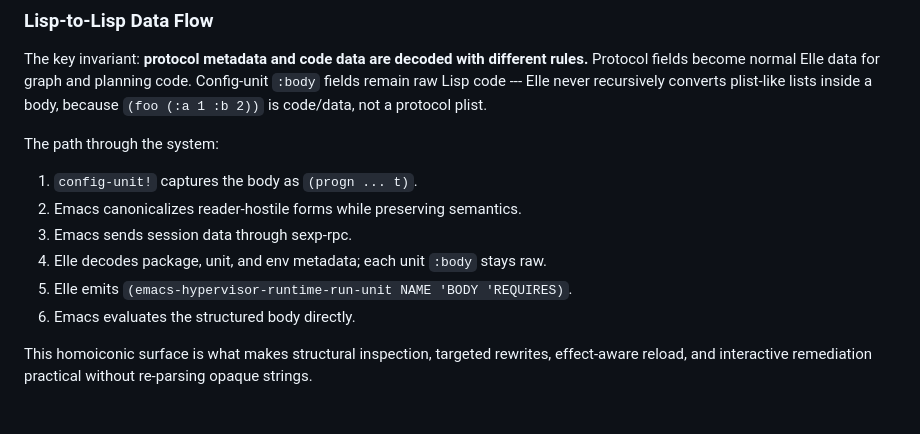
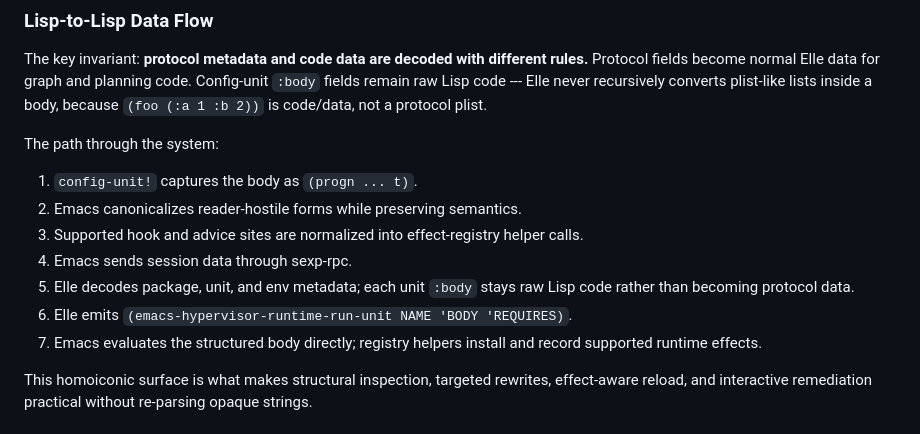
Before and after one commit to nohzafk/emacs-hypervisor, a Markdown page: README.md, the part around one of its changes. Rendered like a GitHub page.

```diff
--- a/README.md
+++ b/README.md
@@ -519,10 +508,14 @@ The path through the system:
 
 1. `config-unit!` captures the body as `(progn ... t)`.
 2. Emacs canonicalizes reader-hostile forms while preserving semantics.
-3. Emacs sends session data through sexp-rpc.
-4. Elle decodes package, unit, and env metadata; each unit `:body` stays raw.
-5. Elle emits `(emacs-hypervisor-runtime-run-unit NAME 'BODY 'REQUIRES)`.
-6. Emacs evaluates the structured body directly.
+3. Supported hook and advice sites are normalized into effect-registry helper
+   calls.
+4. Emacs sends session data through sexp-rpc.
+5. Elle decodes package, unit, and env metadata; each unit `:body` stays raw
+   Lisp code rather than becoming protocol data.
+6. Elle emits `(emacs-hypervisor-runtime-run-unit NAME 'BODY 'REQUIRES)`.
+7. Emacs evaluates the structured body directly; registry helpers install and
+   record supported runtime effects.
 
 This homoiconic surface is what makes structural inspection, targeted rewrites,
 effect-aware reload, and interactive remediation practical without re-parsing
```
Also changed, not shown: other parts of README.md (+97 -108 lines).
